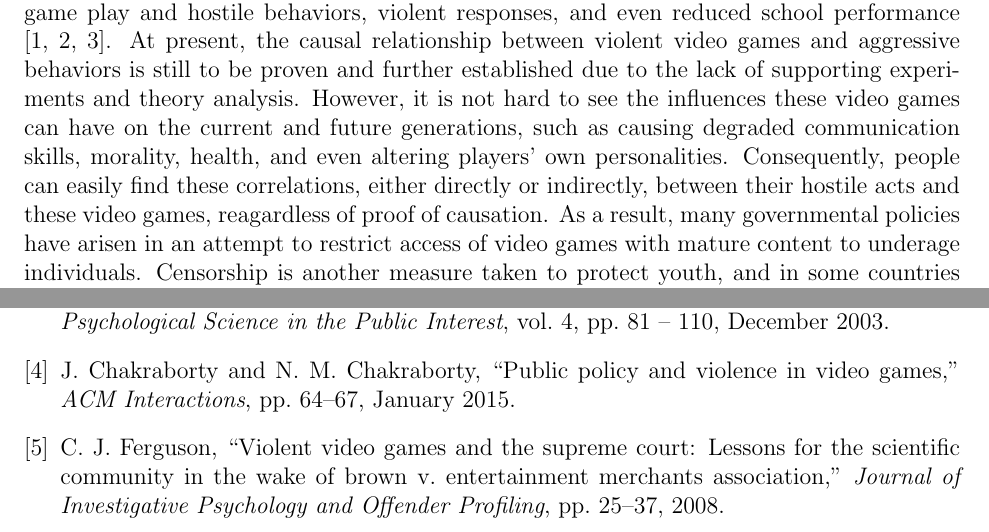
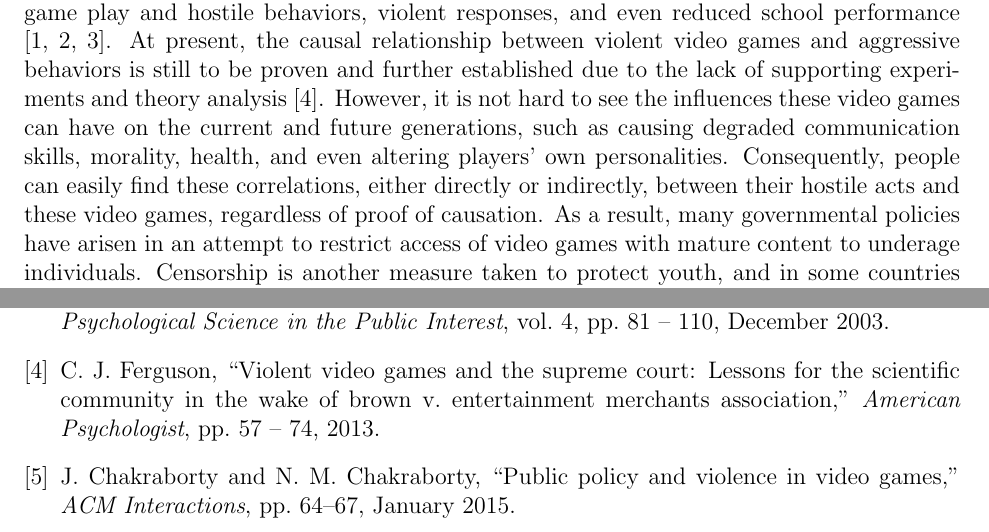
Before and after one commit to overrainbow/CIS590Project, a LaTeX document (Docs/proposal/proposal.tex, which reads Docs/proposal/biblio.bib): two parts of pages 1 and 2 of 2, joined at a grey line, cut so that both start at the same text. Compiled offline with pdfLaTeX.

Commit message:
Cited Ferguson paper. Fixed typo in bib file

```diff
--- a/Docs/proposal/biblio.bib
+++ b/Docs/proposal/biblio.bib
@@ -53,8 +49,8 @@
-	Journal = {Journal of Investigative Psychology and Offender Profiling},
-	Pages = {25-37},
+	Date-Modified = {2015-02-18 01:59:18 +0000},
+	Journal = {American Psychologist},
+	Pages = {57 - 74},
 	Title = {Violent Video Games and the Supreme Court: Lessons for the Scientific Community in the Wake of Brown v. Entertainment Merchants Association},
-	Year = {2008}
-	}
+	Year = {2013}}
 
 @article{chakraborty2015,
 	Author = {Chakraborty, Joyram and Chakraborty, Nirali M.},
--- a/Docs/proposal/proposal.tex
+++ b/Docs/proposal/proposal.tex
@@ -18,7 +18,7 @@ We wish to explore the issues surrounding the public policy of violent video gam
 \section*{Background}
 \indent\indent Since the advent of video games, there has been a controversy surrounding the games and their content. Violence and gore are very prevalent in many of the most popular titles and, indeed, they are often a selling point for developers. Games are thought to be more influential than films, as the player essentially becomes the character and guides their actions. Again echoing the sentiment expressed in ``Digital Nation," this technology is moving so fast that we do not know its longterm effects that is has on us and our minds, especially the developing minds of children.
 
-Recent increases in gun-related violence initiated by young people has caused quite a stir and has lead people to suspect that there are some connections between such acts of violence and video game play. Varieties of studies of this have shown correlations between violent game play and hostile behaviors, violent responses, and even reduced school performance \cite{barlett2009, gentile2004, anderson2003}. At present, the causal relationship between violent video games and aggressive behaviors is still to be proven and further established due to the lack of supporting experiments and theory analysis. However, it is not hard to see the influences these video games can have on the current and future generations, such as causing degraded communication skills, morality, health, and even altering players' own personalities. Consequently, people can easily find these correlations, either directly or indirectly, between their hostile acts and these video games, reagardless of proof of causation. As a result, many governmental policies have arisen in an attempt to restrict access of video games with mature content to underage individuals. Censorship is another measure taken to protect youth, and in some countries censorship is not a voluntary act.
+Recent increases in gun-related violence initiated by young people has caused quite a stir and has lead people to suspect that there are some connections between such acts of violence and video game play. Varieties of studies of this have shown correlations between violent game play and hostile behaviors, violent responses, and even reduced school performance \cite{barlett2009, gentile2004, anderson2003}. At present, the causal relationship between violent video games and aggressive behaviors is still to be proven and further established due to the lack of supporting experiments and theory analysis \cite{ferguson2013}. However, it is not hard to see the influences these video games can have on the current and future generations, such as causing degraded communication skills, morality, health, and even altering players' own personalities. Consequently, people can easily find these correlations, either directly or indirectly, between their hostile acts and these video games, regardless of proof of causation. As a result, many governmental policies have arisen in an attempt to restrict access of video games with mature content to underage individuals. Censorship is another measure taken to protect youth, and in some countries censorship is not a voluntary act.
 
 Purchase restrictions and censorship are not a complete answer, however, as game developers feel their right to free speech is not being respected if their work is being altered or restricted in any way. Social norms of modern society, in which youth are gaining increased irreverence for law surrounding technology renders many laws useless. Norms further complicate the issue, as generally parents and guardians of children are not as savvy with technology and modern culture, and therefore are unaware of the negative content present in the games their children play. Lastly, enforcement of age limits on software is incredibly difficult. Therefore, public policy surrounding these games is an open issue that merits further investigation.
 
```
Also changed, not shown: Docs/proposal/proposal.pdf, Docs/proposal/biblio.bib (17 more changed lines).
